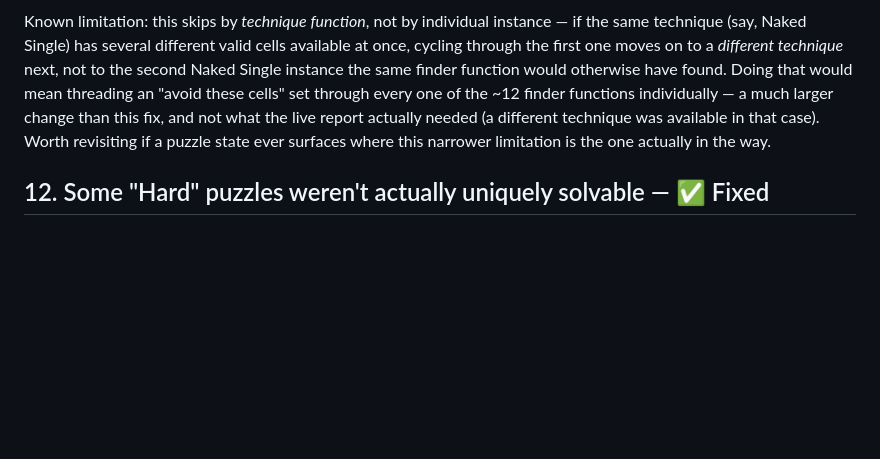
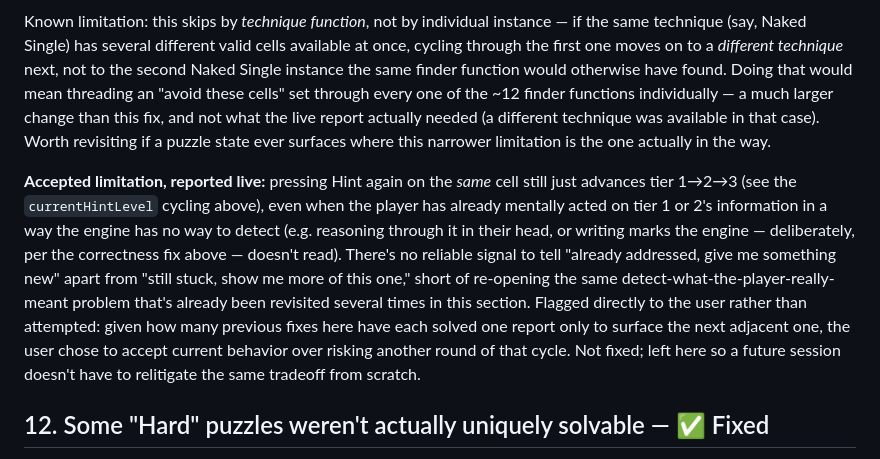
Before and after one commit to sharpkathy123/Sudoku, a Markdown page: test-env/pr-15/REQUIREMENTS.md, the part around the change. Rendered like a GitHub page; blank space fills up the shorter version.

Commit message:
deploy: 65a3e3f30803c58c4efb094a3f6e038781c82357

```diff
--- a/test-env/pr-15/REQUIREMENTS.md
+++ b/test-env/pr-15/REQUIREMENTS.md
@@ -968,6 +968,22 @@ and not what the live report actually needed (a different technique was
 available in that case). Worth revisiting if a puzzle state ever
 surfaces where this narrower limitation is the one actually in the way.
 
+**Accepted limitation, reported live:** pressing Hint again on the *same*
+cell still just advances tier 1→2→3 (see the `currentHintLevel` cycling
+above), even when the player has already mentally acted on tier 1 or 2's
+information in a way the engine has no way to detect (e.g. reasoning
+through it in their head, or writing marks the engine — deliberately,
+per the correctness fix above — doesn't read). There's no reliable signal
+to tell "already addressed, give me something new" apart from "still
+stuck, show me more of this one," short of re-opening the same
+detect-what-the-player-really-meant problem that's already been revisited
+several times in this section. Flagged directly to the user rather than
+attempted: given how many previous fixes here have each solved one report
+only to surface the next adjacent one, the user chose to accept current
+behavior over risking another round of that cycle. Not fixed; left here
+so a future session doesn't have to relitigate the same tradeoff from
+scratch.
+
 ## 12. Some "Hard" puzzles weren't actually uniquely solvable — ✅ Fixed
 
 **Reported live, following up on item 11:** the exact same "place 8, get
```
